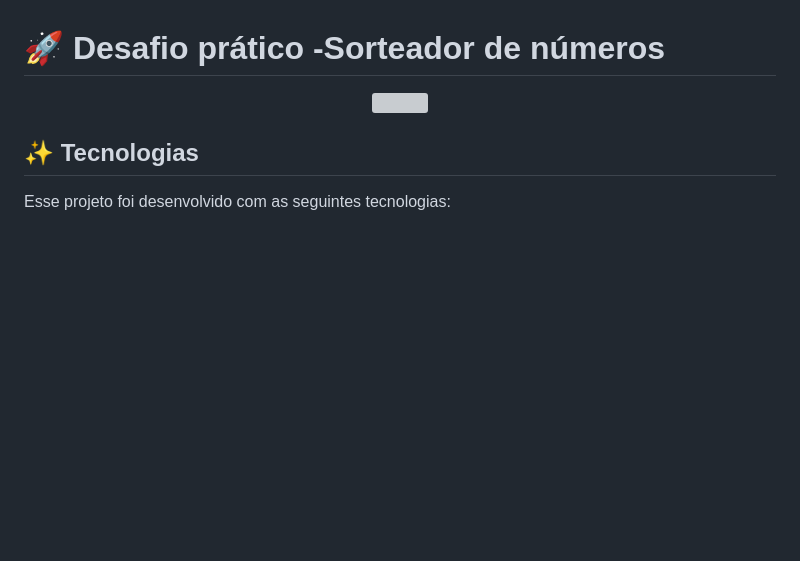
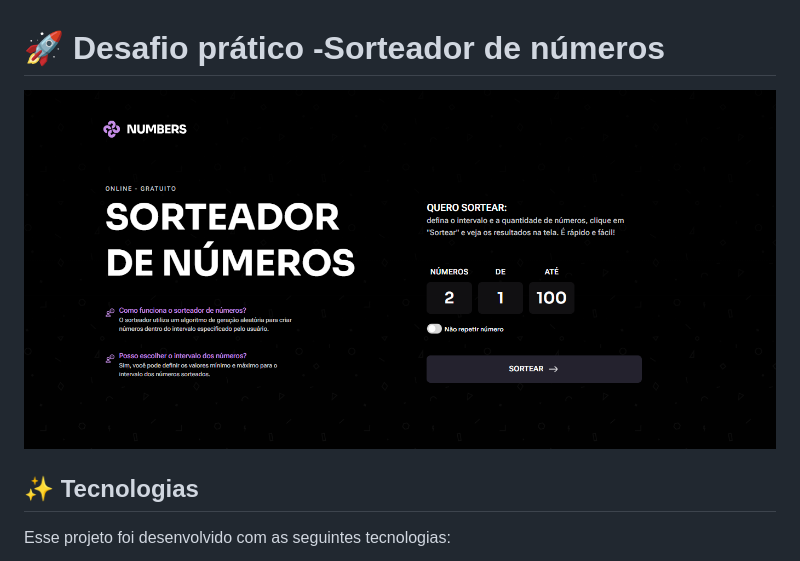
Before and after one commit to thiallymoura/number-drawer-project, a Markdown page: README.md, the part around the change printed below. GitHub-like rendering; pictures changed too: assets/readme.png (added); blank space fills up the shorter version; grey boxes are pictures that could not be loaded.

```diff
--- a/README.md
+++ b/README.md
@@ -1,7 +1,7 @@
 <h1> 🚀 Desafio prático -Sorteador de números</h1>
 
 <p class="lista-imagens" align="center">
-  <img alt="" src="">
+  <img alt="" src="./assets/readme.png">
 </p>
 
 ## ✨ Tecnologias
```
Also changed, not shown: other parts of README.md (+1 -0 lines).
